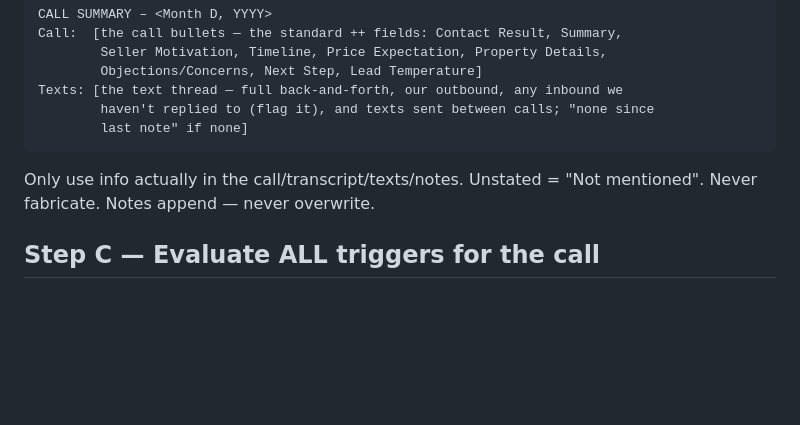
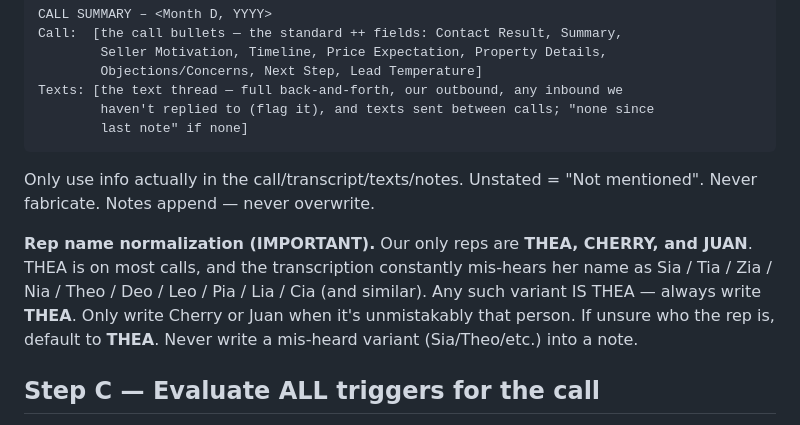
Before and after one commit to JuanDiaz2025/REI-Blackbook-System-Navigation, a Markdown page: .claude/commands/check.md, the part around the change. Drawn GitHub-style; blank space fills up the shorter version.

Commit message:
check: normalize rep name to THEA (never mis-heard variants)
The only reps are THEA, CHERRY, and JUAN. Transcription frequently
mis-hears THEA as Sia/Tia/Zia/Nia/Theo/Deo/Leo/Pia/Lia/Cia; the check
routine now always writes THEA for any such variant and defaults to THEA
when the rep is unclear.

Co-Authored-By: Claude Opus 4.8 <noreply@anthropic.com>
Claude-Session: https://claude.ai/code/session_01F8JD7L3JGa763Yw9zU6Jia

```diff
--- a/.claude/commands/check.md
+++ b/.claude/commands/check.md
@@ -46,6 +46,13 @@ Texts: [the text thread — full back-and-forth, our outbound, any inbound we
 Only use info actually in the call/transcript/texts/notes. Unstated = "Not
 mentioned". Never fabricate. Notes append — never overwrite.
 
+**Rep name normalization (IMPORTANT).** Our only reps are **THEA, CHERRY, and
+JUAN**. THEA is on most calls, and the transcription constantly mis-hears her
+name as Sia / Tia / Zia / Nia / Theo / Deo / Leo / Pia / Lia / Cia (and similar).
+Any such variant IS THEA — always write **THEA**. Only write Cherry or Juan when
+it's unmistakably that person. If unsure who the rep is, default to **THEA**.
+Never write a mis-heard variant (Sia/Theo/etc.) into a note.
+
 ## Step C — Evaluate ALL triggers for the call
 Run each of these against the call and fire whichever apply (all automatic, no
 approval unless noted). Each has a detailed spec in its own file:
```
